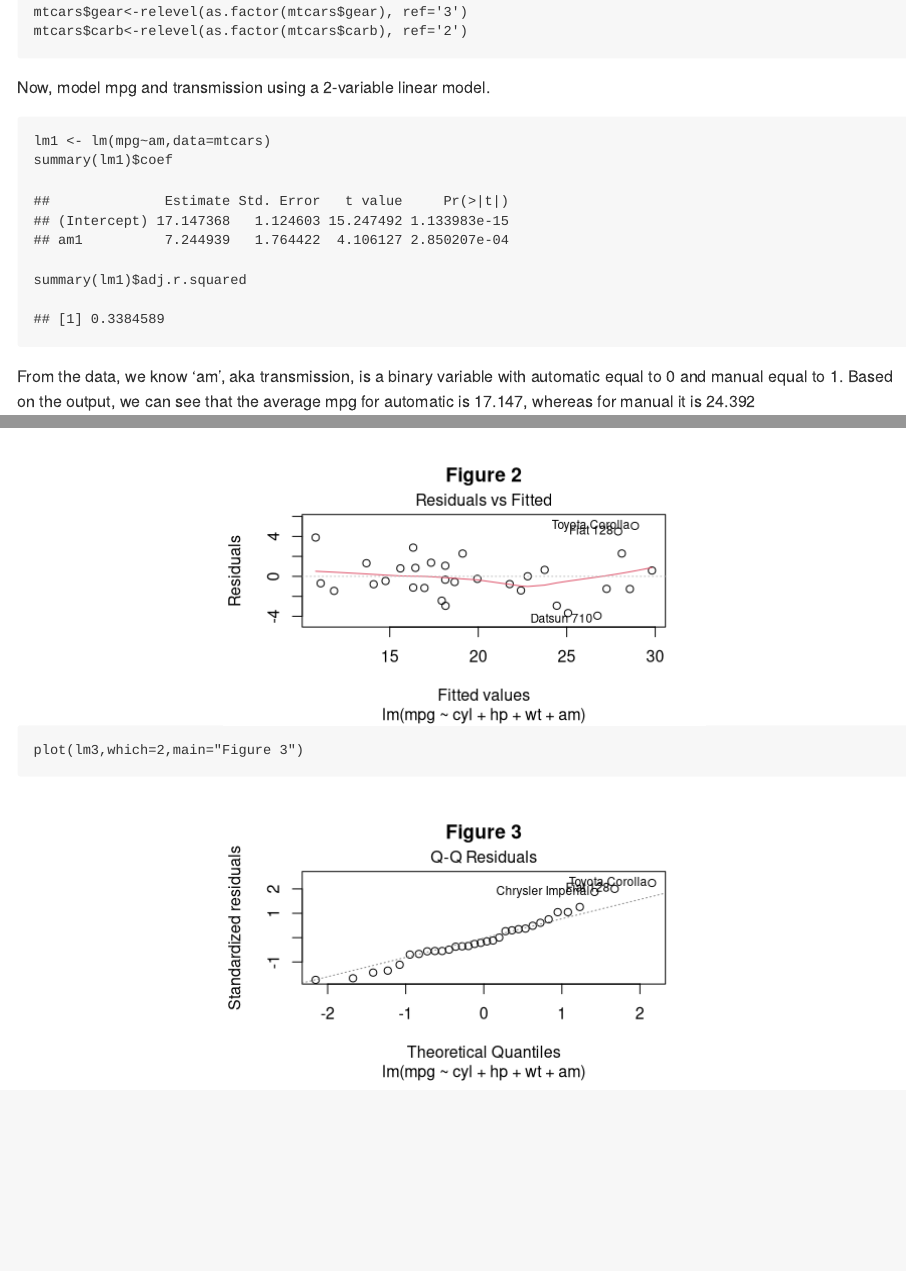
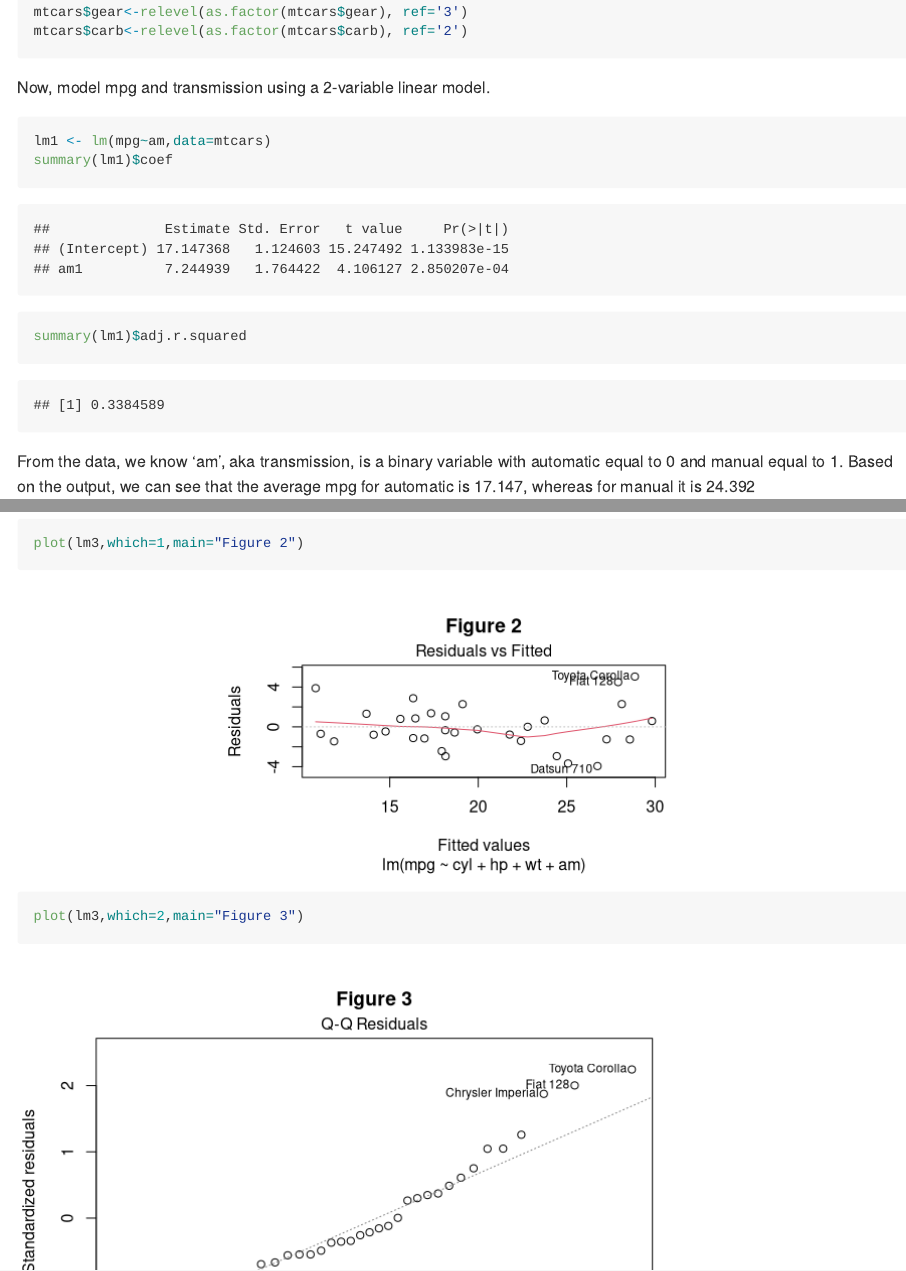
Before and after one commit to maddieh84/Portfolio, an R Markdown document (Projects/GasMileageAnalysis.Rmd): the page in a window 1100 px wide, from 430 px down, and a second part further down, joined at a grey line. Rendered offline with R 4.5, knitr and Pandoc, with nearby package versions.

Commit message:
fixed error in images

````diff
--- a/Projects/GasMileageAnalysis.Rmd
+++ b/Projects/GasMileageAnalysis.Rmd
@@ -1,7 +1,8 @@
 ---
-output: rmarkdown::github_document
+output:
+  md_document:
+    variant: markdown_github
 ---
-
 Project 1
 
 ### Summary
@@ -96,5 +96,7 @@ boxplot(mpg~am, data=mtcars, main ='Figure 1 \nFuel Efficiency',ylab='MPG',
 
 ```{r fig2,fig.width=5, fig.height=3,fig.align = "center"}
 plot(lm3,which=1,main="Figure 2")
+```
+```{r}
 plot(lm3,which=2,main="Figure 3")
 ```
````
Also changed, not shown: Projects/GasMileageAnalysis.Rmd (1 more changed lines).
